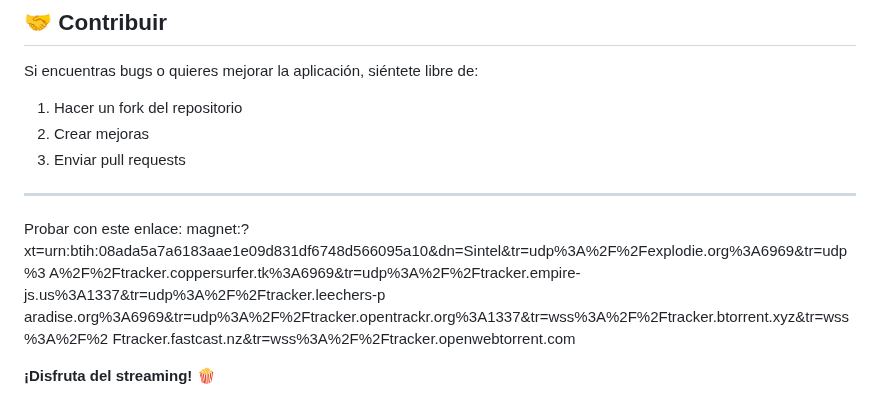
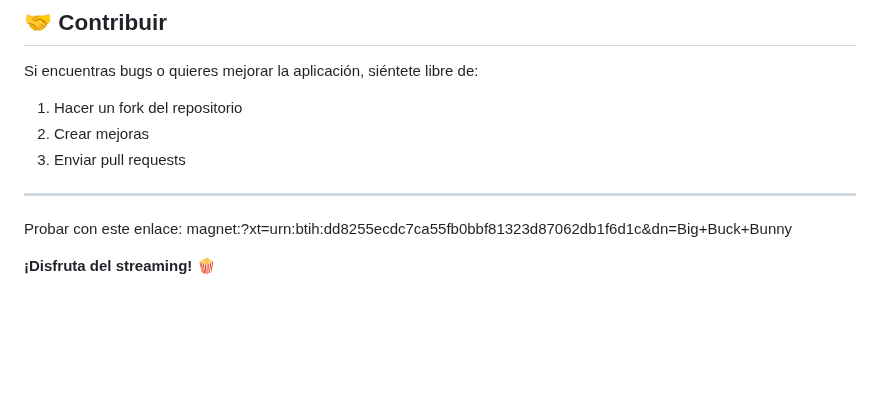
Before and after one commit to Fjnieve/torrent-streamer, a Markdown page: README.md, the part around the change. Drawn GitHub-style; blank space fills up the shorter version.

```diff
--- a/README.md
+++ b/README.md
@@ -170,9 +170,6 @@ Si encuentras bugs o quieres mejorar la aplicación, siéntete libre de:
 
 ---
 Probar con este enlace:
-magnet:?xt=urn:btih:08ada5a7a6183aae1e09d831df6748d566095a10&dn=Sintel&tr=udp%3A%2F%2Fexplodie.org%3A6969&tr=udp%3
-  A%2F%2Ftracker.coppersurfer.tk%3A6969&tr=udp%3A%2F%2Ftracker.empire-js.us%3A1337&tr=udp%3A%2F%2Ftracker.leechers-p
-  aradise.org%3A6969&tr=udp%3A%2F%2Ftracker.opentrackr.org%3A1337&tr=wss%3A%2F%2Ftracker.btorrent.xyz&tr=wss%3A%2F%2
-  Ftracker.fastcast.nz&tr=wss%3A%2F%2Ftracker.openwebtorrent.com
+magnet:?xt=urn:btih:dd8255ecdc7ca55fb0bbf81323d87062db1f6d1c&dn=Big+Buck+Bunny
 
 **¡Disfruta del streaming! 🍿**
```
